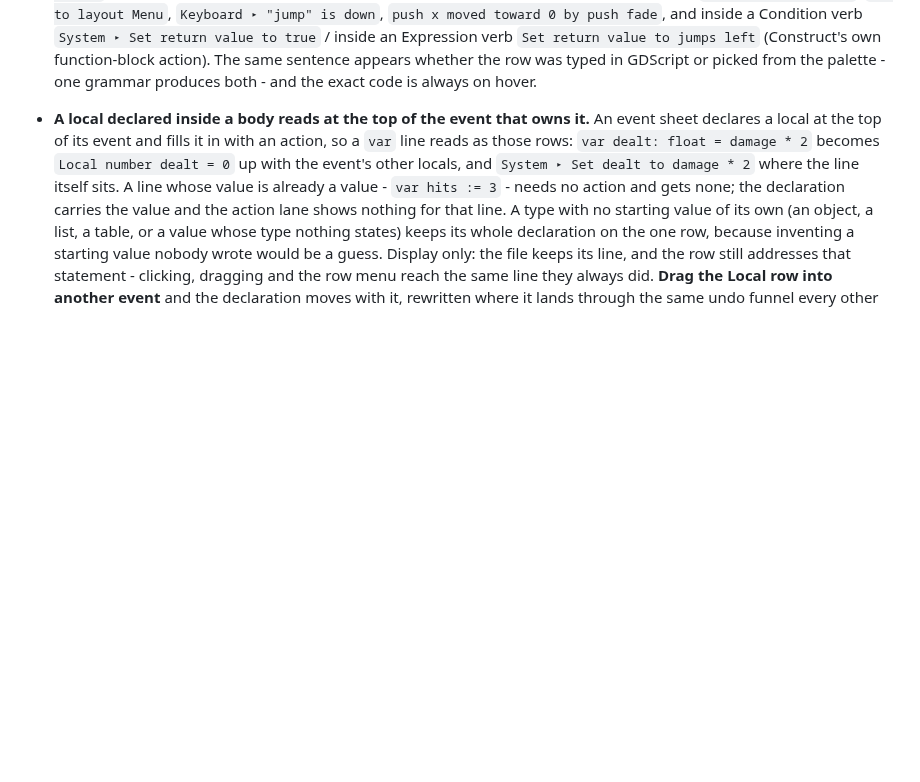
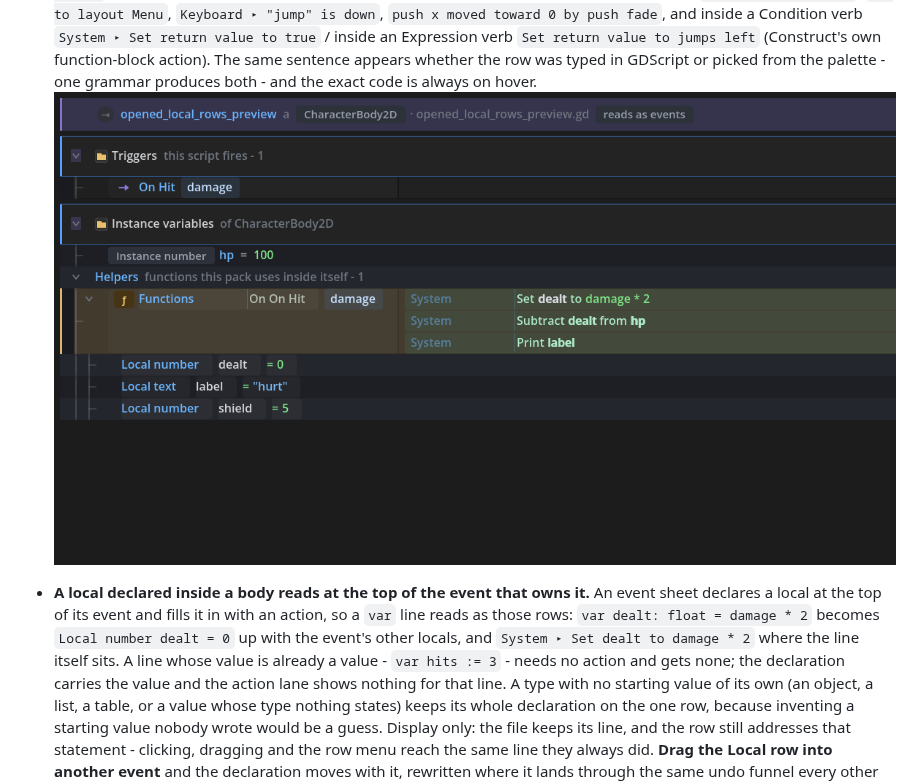
Before and after one commit to SalmanShhh/Godot-EventSheet-Visual-Scripting, a Markdown page: docs/GUIDE-USING-WITH-EXISTING-CODE.md, the part around the change. Drawn GitHub-style; pictures changed too: docs/images/local-rows-at-the-top-of-their-event.png (added); blank space fills up the shorter version.

Commit message:
docs(reading): the local rows at the top of their event, rendered
The interop guide now shows the shape the change makes: a function's locals under
its row - Local number dealt = 0, Local text label = "hurt", Local number shield
= 5 - with the work the first line does reading System > Set dealt to damage * 2
in the action lane. Help bundle re-baked on the new changelog and guide.

```diff
--- a/docs/GUIDE-USING-WITH-EXISTING-CODE.md
+++ b/docs/GUIDE-USING-WITH-EXISTING-CODE.md
@@ -431,6 +431,8 @@ Open a behaviour pack or any script as a sheet and it reads the way a Construct
   jumps left` (Construct's own function-block action). The same sentence appears whether the row was typed
   in GDScript or picked from the palette - one grammar produces both - and the exact code is always on
   hover.
+![A function's rows with its locals underneath it - Local number dealt = 0, Local text label = "hurt", Local number shield = 5 - and System Set dealt to damage * 2 in the action lane](images/local-rows-at-the-top-of-their-event.png)
+
 - **A local declared inside a body reads at the top of the event that owns it.** An event sheet
   declares a local at the top of its event and fills it in with an action, so a `var` line reads as
   those rows: `var dealt: float = damage * 2` becomes `Local number dealt = 0` up with the event's
```
Also changed, not shown: 2 other files.
